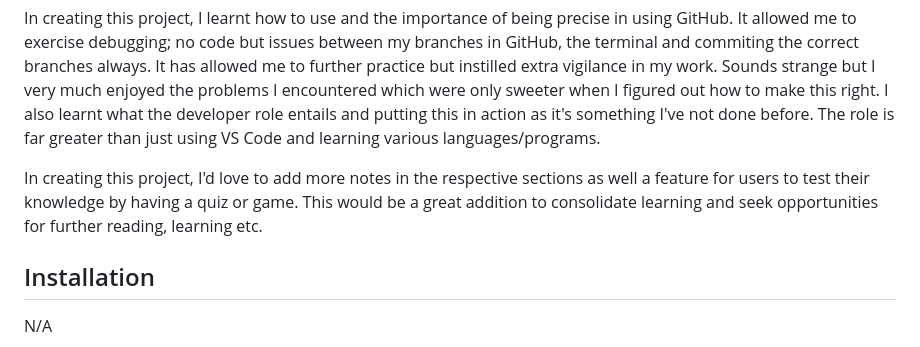
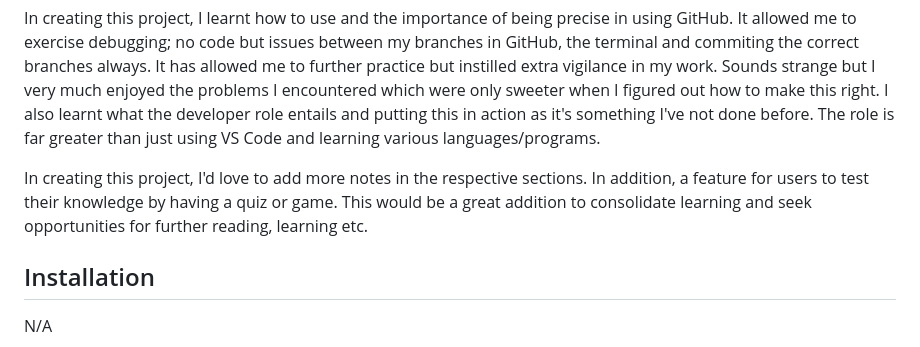
Before and after one commit to Zuhra-Y/prework-study-guide, a Markdown page: README.md, the part around the change. Rendered like a GitHub page.

Commit message:
updated prework project README file

```diff
--- a/README.md
+++ b/README.md
@@ -10,7 +10,7 @@ It allows the retention of new information and omits the reality of losing infro
 
 In creating this project, I learnt how to use and the importance of being precise in using GitHub. It allowed me to exercise debugging; no code but issues between my branches in GitHub, the terminal and commiting the correct branches always. It has allowed me to further practice but instilled extra vigilance in my work. Sounds strange but I very much enjoyed the problems I encountered which were only sweeter when I figured out how to make this right. I also learnt what the developer role entails and putting this in action as it's something I've not done before. The role is far greater than just using VS Code and learning various languages/programs.
 
-In creating this project, I'd love to add more notes in the respective sections as well a feature for users to test their knowledge by having a quiz or game. This would be a great addition to consolidate learning and seek opportunities for further reading, learning etc.
+In creating this project, I'd love to add more notes in the respective sections. In addition, a feature for users to test their knowledge by having a quiz or game. This would be a great addition to consolidate learning and seek opportunities for further reading, learning etc.
 
 
 ## Installation
```
